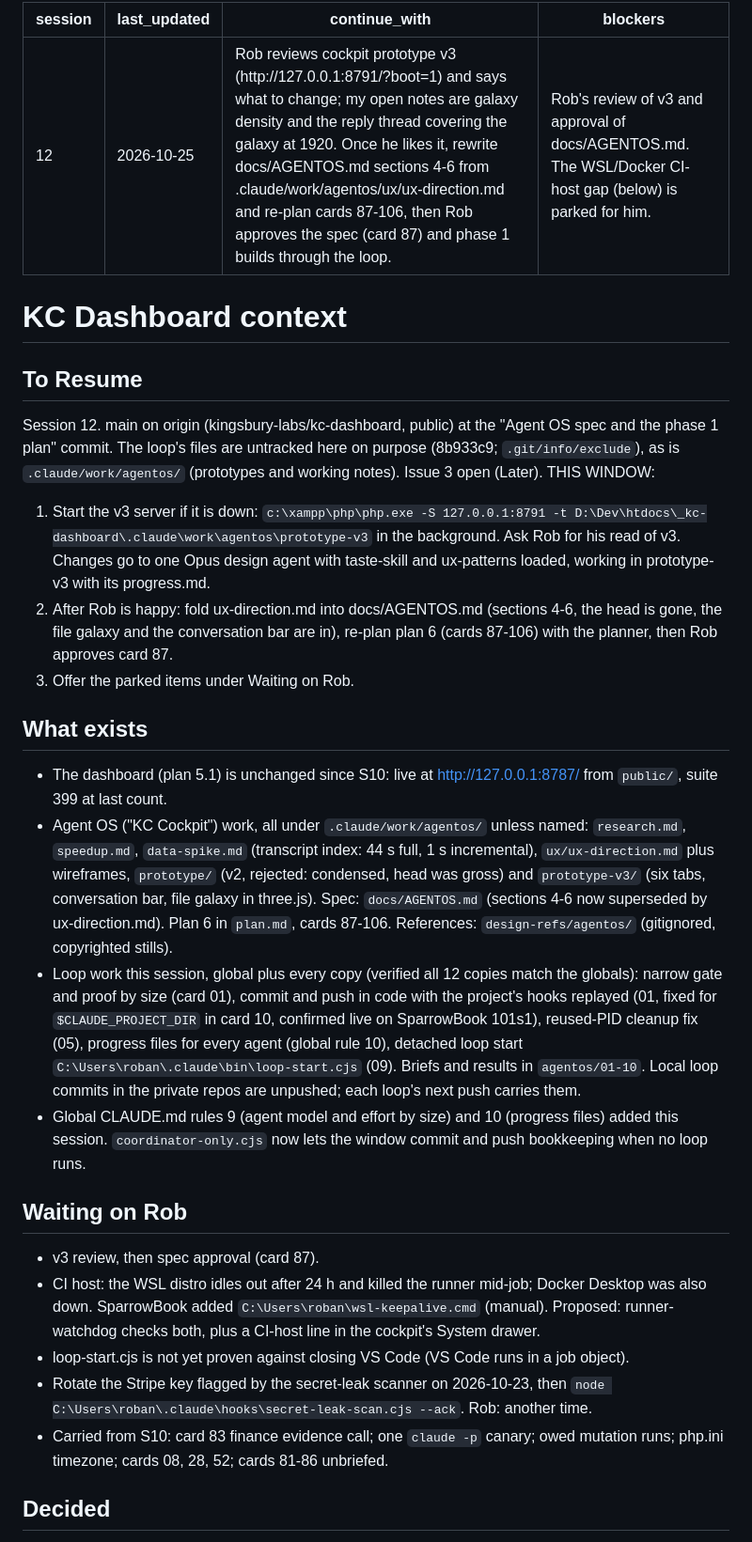
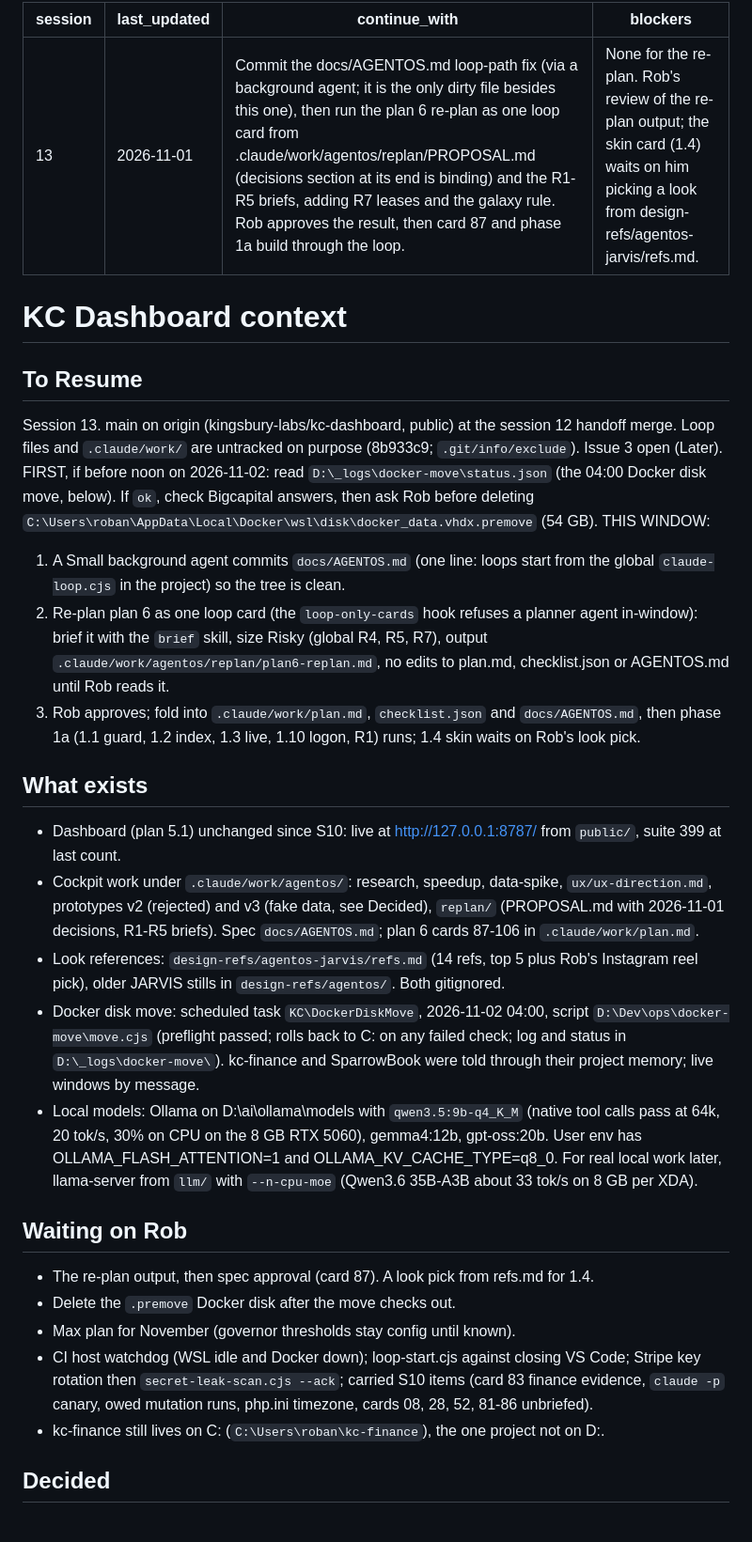
Before and after one commit to kingsbury-labs/kc-dashboard, a Markdown page: .claude/context.md, the part around one of its changes. Shown at 94% size. GitHub-like rendering.

Commit message:
Session 12 handoff

```diff
--- a/.claude/context.md
+++ b/.claude/context.md
@@ -1,30 +1,32 @@
 ---
-session: 12
-last_updated: 2026-10-25
-continue_with: Rob reviews cockpit prototype v3 (http://127.0.0.1:8791/?boot=1) and says what to change; my open notes are galaxy density and the reply thread covering the galaxy at 1920. Once he likes it, rewrite docs/AGENTOS.md sections 4-6 from .claude/work/agentos/ux/ux-direction.md and re-plan cards 87-106, then Rob approves the spec (card 87) and phase 1 builds through the loop.
-blockers: Rob's review of v3 and approval of docs/AGENTOS.md. The WSL/Docker CI-host gap (below) is parked for him.
+session: 13
+last_updated: 2026-11-01
+continue_with: Commit the docs/AGENTOS.md loop-path fix (via a background agent; it is the only dirty file besides this one), then run the plan 6 re-plan as one loop card from .claude/work/agentos/replan/PROPOSAL.md (decisions section at its end is binding) and the R1-R5 briefs, adding R7 leases and the galaxy rule. Rob approves the result, then card 87 and phase 1a build through the loop.
+blockers: None for the re-plan. Rob's review of the re-plan output; the skin card (1.4) waits on him picking a look from design-refs/agentos-jarvis/refs.md.
 ---
 
 # KC Dashboard context
 
 ## To Resume
-Session 12. main on origin (kingsbury-labs/kc-dashboard, public) at the "Agent OS spec and the phase 1 plan" commit. The loop's files are untracked here on purpose (8b933c9; `.git/info/exclude`), as is `.claude/work/agentos/` (prototypes and working notes). Issue 3 open (Later).
+Session 13. main on origin (kingsbury-labs/kc-dashboard, public) at the session 12 handoff merge. Loop files and `.claude/work/` are untracked on purpose (8b933c9; `.git/info/exclude`). Issue 3 open (Later).
+FIRST, if before noon on 2026-11-02: read `D:\_logs\docker-move\status.json` (the 04:00 Docker disk move, below). If `ok`, check Bigcapital answers, then ask Rob before deleting `C:\Users\roban\AppData\Local\Docker\wsl\disk\docker_data.vhdx.premove` (54 GB).
 THIS WINDOW:
-1. Start the v3 server if it is down: `c:\xampp\php\php.exe -S 127.0.0.1:8791 -t D:\Dev\htdocs\_kc-dashboard\.claude\work\agentos\prototype-v3` in the background. Ask Rob for his read of v3. Changes go to one Opus design agent with taste-skill and ux-patterns loaded, working in prototype-v3 with its progress.md.
-2. After Rob is happy: fold ux-direction.md into docs/AGENTOS.md (sections 4-6, the head is gone, the file galaxy and the conversation bar are in), re-plan plan 6 (cards 87-106) with the planner, then Rob approves card 87.
-3. Offer the parked items under Waiting on Rob.
+1. A Small background agent commits `docs/AGENTOS.md` (one line: loops start from the global `claude-loop.cjs` in the project) so the tree is clean.
+2. Re-plan plan 6 as one loop card (the `loop-only-cards` hook refuses a planner agent in-window): brief it with the `brief` skill, size Risky (global R4, R5, R7), output `.claude/work/agentos/replan/plan6-replan.md`, no edits to plan.md, checklist.json or AGENTOS.md until Rob reads it.
+3. Rob approves; fold into `.claude/work/plan.md`, `checklist.json` and `docs/AGENTOS.md`, then phase 1a (1.1 guard, 1.2 index, 1.3 live, 1.10 logon, R1) runs; 1.4 skin waits on Rob's look pick.
 
 ## What exists
-- The dashboard (plan 5.1) is unchanged since S10: live at http://127.0.0.1:8787/ from `public/`, suite 399 at last count.
-- Agent OS ("KC Cockpit") work, all under `.claude/work/agentos/` unless named: `research.md`, `speedup.md`, `data-spike.md` (transcript index: 44 s full, 1 s incremental), `ux/ux-direction.md` plus wireframes, `prototype/` (v2, rejected: condensed, head was gross) and `prototype-v3/` (six tabs, conversation bar, file galaxy in three.js). Spec: `docs/AGENTOS.md` (sections 4-6 now superseded by ux-direction.md). Plan 6 in `plan.md`, cards 87-106. References: `design-refs/agentos/` (gitignored, copyrighted stills).
-- Loop work this session, global plus every copy (verified all 12 copies match the globals): narrow gate and proof by size (card 01), commit and push in code with the project's hooks replayed (01, fixed for `$CLAUDE_PROJECT_DIR` in card 10, confirmed live on SparrowBook 101s1), reused-PID cleanup fix (05), progress files for every agent (global rule 10), detached loop start `C:\Users\roban\.claude\bin\loop-start.cjs` (09). Briefs and results in `agentos/01-10`. Local loop commits in the private repos are unpushed; each loop's next push carries them.
-- Global CLAUDE.md rules 9 (agent model and effort by size) and 10 (progress files) added this session. `coordinator-only.cjs` now lets the window commit and push bookkeeping when no loop runs.
+- Dashboard (plan 5.1) unchanged since S10: live at http://127.0.0.1:8787/ from `public/`, suite 399 at last count.
+- Cockpit work under `.claude/work/agentos/`: research, speedup, data-spike, `ux/ux-direction.md`, prototypes v2 (rejected) and v3 (fake data, see Decided), `replan/` (PROPOSAL.md with 2026-11-01 decisions, R1-R5 briefs). Spec `docs/AGENTOS.md`; plan 6 cards 87-106 in `.claude/work/plan.md`.
+- Look references: `design-refs/agentos-jarvis/refs.md` (14 refs, top 5 plus Rob's Instagram reel pick), older JARVIS stills in `design-refs/agentos/`. Both gitignored.
+- Docker disk move: scheduled task `KC\DockerDiskMove`, 2026-11-02 04:00, script `D:\Dev\ops\docker-move\move.cjs` (preflight passed; rolls back to C: on any failed check; log and status in `D:\_logs\docker-move\`). kc-finance and SparrowBook were told through their project memory; live windows by message.
+- Local models: Ollama on D:\ai\ollama\models with `qwen3.5:9b-q4_K_M` (native tool calls pass at 64k, 20 tok/s, 30% on CPU on the 8 GB RTX 5060), gemma4:12b, gpt-oss:20b. User env has OLLAMA_FLASH_ATTENTION=1 and OLLAMA_KV_CACHE_TYPE=q8_0. For real local work later, llama-server from `llm/` with `--n-cpu-moe` (Qwen3.6 35B-A3B about 33 tok/s on 8 GB per XDA).
 
 ## Waiting on Rob
-- v3 review, then spec approval (card 87).
-- CI host: the WSL distro idles out after 24 h and killed the runner mid-job; Docker Desktop was also down. SparrowBook added `C:\Users\roban\wsl-keepalive.cmd` (manual). Proposed: runner-watchdog checks both, plus a CI-host line in the cockpit's System drawer.
-- loop-start.cjs is not yet proven against closing VS Code (VS Code runs in a job object).
-- Rotate the Stripe key flagged by the secret-leak scanner on 2026-10-23, then `node C:\Users\roban\.claude\hooks\secret-leak-scan.cjs --ack`. Rob: another time.
-- Carried from S10: card 83 finance evidence call; one `claude -p` canary; owed mutation runs; php.ini timezone; cards 08, 28, 52; cards 81-86 unbriefed.
+- The re-plan output, then spec approval (card 87). A look pick from refs.md for 1.4.
+- Delete the `.premove` Docker disk after the move checks out.
+- Max plan for November (governor thresholds stay config until known).
+- CI host watchdog (WSL idle and Docker down); loop-start.cjs against closing VS Code; Stripe key rotation then `secret-leak-scan.cjs --ack`; carried S10 items (card 83 finance evidence, `claude -p` canary, owed mutation runs, php.ini timezone, cards 08, 28, 52, 81-86 unbriefed).
+- kc-finance still lives on C: (`C:\Users\roban\kc-finance`), the one project not on D:.
 
 ## Decided
```
Also changed, not shown: other parts of .claude/context.md (+9 -6 lines).
